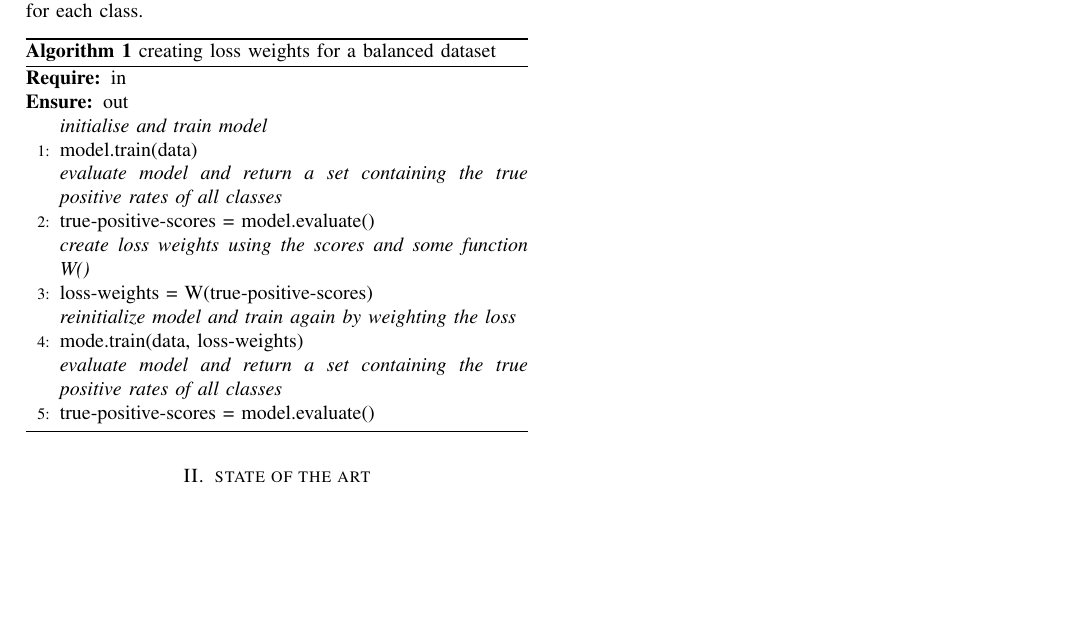
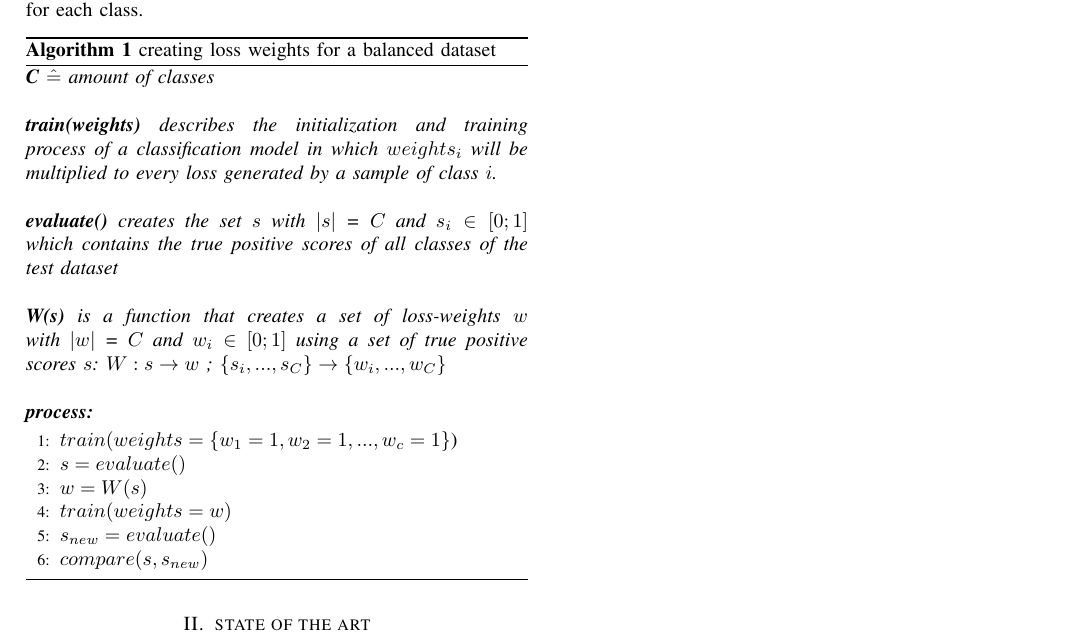
Before and after one commit to hollowcodes/thi-research-proposal, a LaTeX paper (paper/research-proposal.tex): part of page 2 of 2, cut so that both start at the same text, the shorter picture padded with empty space. Compiled offline with pdfLaTeX.

Commit message:
reworked introduction, add loss-weight algorithm

```diff
--- a/paper/research-proposal.tex
+++ b/paper/research-proposal.tex
@@ -5,8 +5,12 @@
 \usepackage[utf8]{inputenc}
 \usepackage{algorithm}
 \usepackage{algorithmic}
+\usepackage{amsmath}
+%\usepackage[noend]{algpseudocode}
 
-\restylefloat{algorithm}
+%\usepackage[noend]{algpseudocode}
+
+%\restylefloat{algorithm}
 
 
 
@@ -92,25 +101,60 @@ A confusion matrix or the calculation of the true positive rates can then reveal
 These rates can be used to determine which loss weights or how much data augmentation should be used for each class.
 
 
-
 \begin{algorithm}[H]
         \caption{creating loss weights for a balanced dataset}
+
+        \textit{\textbf{C} $\hat{=}$ amount of classes}
+        \\
+        %\\ \textit{\textbf{train(weights)} describes the initialization and the whole training process of a classification model using the loss-weights $weights$. \\$weights_i$ will be multiplied to every loss generated by a sample of class $i$.}
+        \\ \textit{\textbf{train(weights)} describes the initialization and training process of a classification model in which $weights_i$ will be multiplied to every loss generated by a sample of class $i$.}
+        \\
+        \\ \textit{\textbf{evaluate()} creates the set $s$ with $\left|s\right|$ = $C$ and $s_i \in [0;1]$ which contains the true positive scores of all classes of the test dataset}
+        \\
+        \\ \textit{\textbf{W(s)} is a function that creates a set of loss-weights $w$ with $\left|w\right|$ = $C$ and $w_i \in [0;1]$ using a set of true positive scores $s$: $W: s \rightarrow w$ ; $\{s_i,...,s_C\} \rightarrow \{w_i,...,w_C\}$ }
+        \\
+        \\ \textit{\textbf{process:}}
         \begin{algorithmic}[1]
+         \STATE $train(weights=\{w_1=1, w_2=1, ..., w_c=1\}$)
+         \STATE $s = evaluate()$
+         \STATE $w = W(s)$
+         \STATE $train(weights=w)$
+         \STATE $s_{new} = evaluate()$
+         \STATE $compare(s, s_{new})$
 
-        \REQUIRE in
-        \ENSURE  out
-        \\ \textit{initialise and train model}
-         \STATE model.train(data)
-        \\ \textit{evaluate model and return a set containing the true positive rates of all classes}
-         \STATE true-positive-scores = model.evaluate()
-        \\ \textit{create loss weights using the scores and some function W()}
-         \STATE loss-weights = W(true-positive-scores)
-        \\ \textit{reinitialize model and train again by weighting the loss}
-         \STATE mode.train(data, loss-weights)
-        \\ \textit{evaluate model and return a set containing the true positive rates of all classes}
-         \STATE true-positive-scores = model.evaluate()
         \end{algorithmic}
-        \end{algorithm}
+\end{algorithm}
+
+
+%\begin{algorithm}[H]
+%        \caption{creating loss weights for a balanced dataset}
+%        \begin{algorithmic}[1]
+%
+%         \STATE D $:=$ dataset\\
+%         \STATE L $:=$ loss(y, $\hat{y}$)\\
+%         \STATE W $:=$ calculateWeights(scores)\\
+%         \STATE classes $:=$ \{1, 2, ..., C ; C $\hat{=}$ amount of classes\}\\
+%         %\STATE class := $C_i$
+%         \textit{\textbf{forward}(x): describes the output of a neural network as a chained function with input x}\\
+%         \textit{\textbf{backward}(y, $\hat{y}$): describes the backpropagation of the loss function w.r.t. the parameters of the neural network}
+%         \textit{\textbf{evaluate}(): describes the calculation of the true positive rates of every class and returns a set with the length of C}\\
+%
+%        \\ \Procedure{train}{weights}
+%         \FOR{\textbf{each} (sample, target, class) in D}\\
+%                \STATE output := forward(sample)\\
+%                \STATE error := weights$_{class} *$ L(output, target)\\
+%                \STATE backward(error)\\
+%         \ENDFOR\\
+%         \EndProcedure\\
+%         \STATE train(weights=$\{w_1=1, w_2=1, ..., w_C=1\}$)
+%         \STATE truePositiveScores = evaluate()
+%         \STATE lossWeights = W(truePositiveScores)
+%         \STATE train(weights=lossWeights)
+%
+%
+%        \end{algorithmic}
+%\end{algorithm}
+
 
 %
 %
```
Also changed, not shown: paper/research-proposal.pdf, paper/research-proposal.tex (17 more changed lines), 5 other files.
